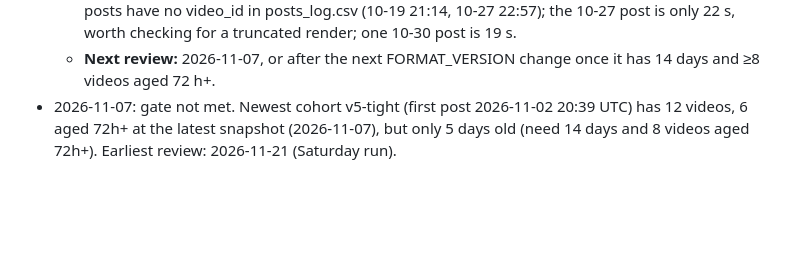
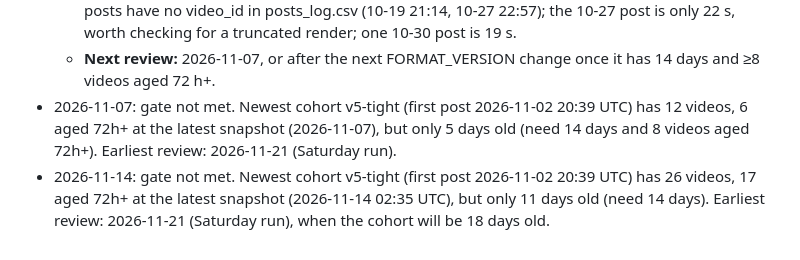
Before and after one commit to maxwilliamfoster-sys/youtube-automation, a Markdown page: QUALITY_LOG.md, the part around the change. Rendered like a GitHub page; blank space fills up the shorter version.

Commit message:
QUALITY_LOG: 2026-11-14 review attempt, gate not met
Co-Authored-By: Claude Sonnet 5.5 <noreply@anthropic.com>
Claude-Session: https://claude.ai/code/session_016GmYeq4qhx3shWD9cG6f5t

```diff
--- a/QUALITY_LOG.md
+++ b/QUALITY_LOG.md
@@ -154,3 +154,4 @@ rate: above ~1 in 3, prefer cases with a conviction or no identifiable suspects
   - **Recommendations for the nightly experiment loop (not made here):** (1) check whether the drop in pushed share coincides with the v4 visuals or with the topic mix (UK vs non-UK, `uk` column) before reverting `PLACE_SCENE_EVERY`; (2) next single variable should target the first 12 s (shorter hook card or a stronger first line), measured on averageTimeWatched ÷ duration; (3) owner to type TikTok Studio retention/followers into `analytics/studio_manual.csv`; (4) two v4 posts have no video_id in posts_log.csv (10-19 21:14, 10-27 22:57); the 10-27 post is only 22 s, worth checking for a truncated render; one 10-30 post is 19 s.
   - **Next review:** 2026-11-07, or after the next FORMAT_VERSION change once it has 14 days and ≥8 videos aged 72 h+.
 - 2026-11-07: gate not met. Newest cohort v5-tight (first post 2026-11-02 20:39 UTC) has 12 videos, 6 aged 72h+ at the latest snapshot (2026-11-07), but only 5 days old (need 14 days and 8 videos aged 72h+). Earliest review: 2026-11-21 (Saturday run).
+- 2026-11-14: gate not met. Newest cohort v5-tight (first post 2026-11-02 20:39 UTC) has 26 videos, 17 aged 72h+ at the latest snapshot (2026-11-14 02:35 UTC), but only 11 days old (need 14 days). Earliest review: 2026-11-21 (Saturday run), when the cohort will be 18 days old.
```
